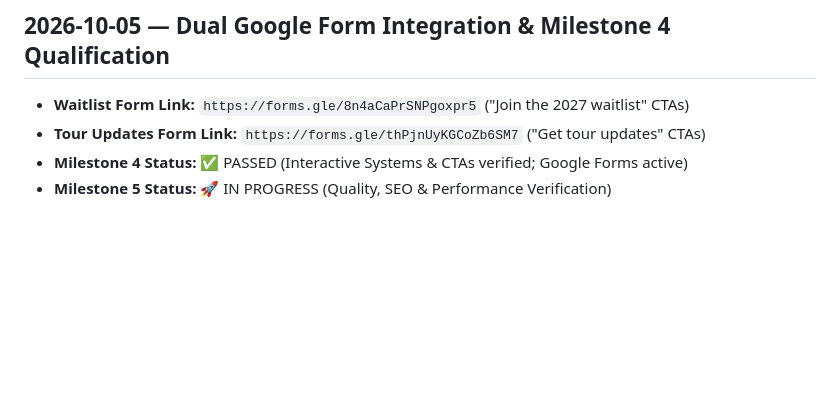
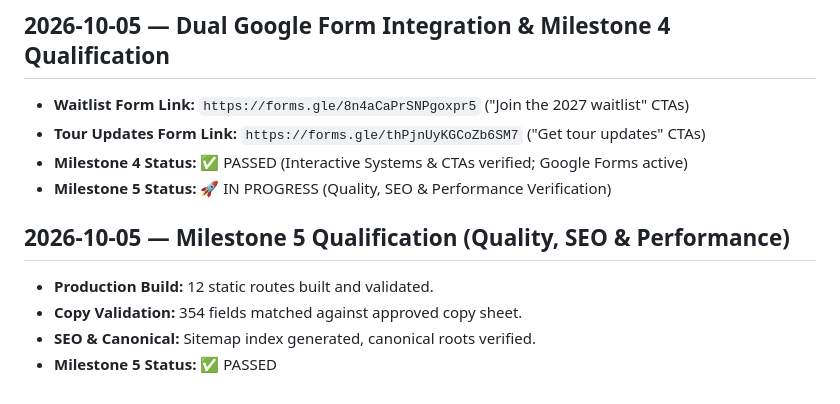
Before and after one commit to jkbrooks1/biketourfrance, a Markdown page: docs/BUILD_LOG.md, the part around the change. Rendered like a GitHub page; blank space fills up the shorter version.

Commit message:
chore(governance): log Milestone 5 qualification and completion

```diff
--- a/docs/BUILD_LOG.md
+++ b/docs/BUILD_LOG.md
@@ -1571,3 +1571,9 @@ verify-dist: 12 pages OK
 - **Tour Updates Form Link:** `https://forms.gle/thPjnUyKGCoZb6SM7` ("Get tour updates" CTAs)
 - **Milestone 4 Status:** ✅ PASSED (Interactive Systems & CTAs verified; Google Forms active)
 - **Milestone 5 Status:** 🚀 IN PROGRESS (Quality, SEO & Performance Verification)
+
+## 2026-10-05 — Milestone 5 Qualification (Quality, SEO & Performance)
+- **Production Build:** 12 static routes built and validated.
+- **Copy Validation:** 354 fields matched against approved copy sheet.
+- **SEO & Canonical:** Sitemap index generated, canonical roots verified.
+- **Milestone 5 Status:** ✅ PASSED
```
